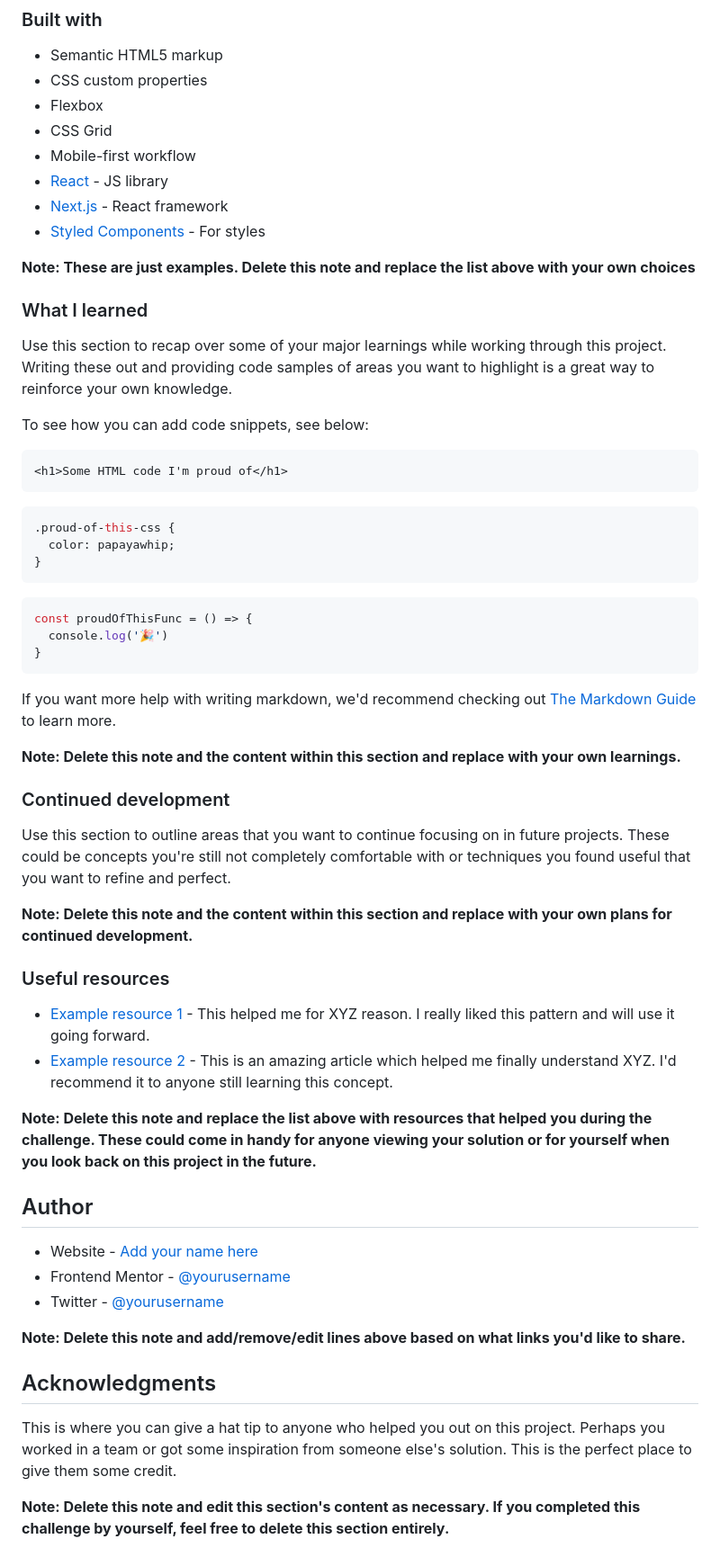
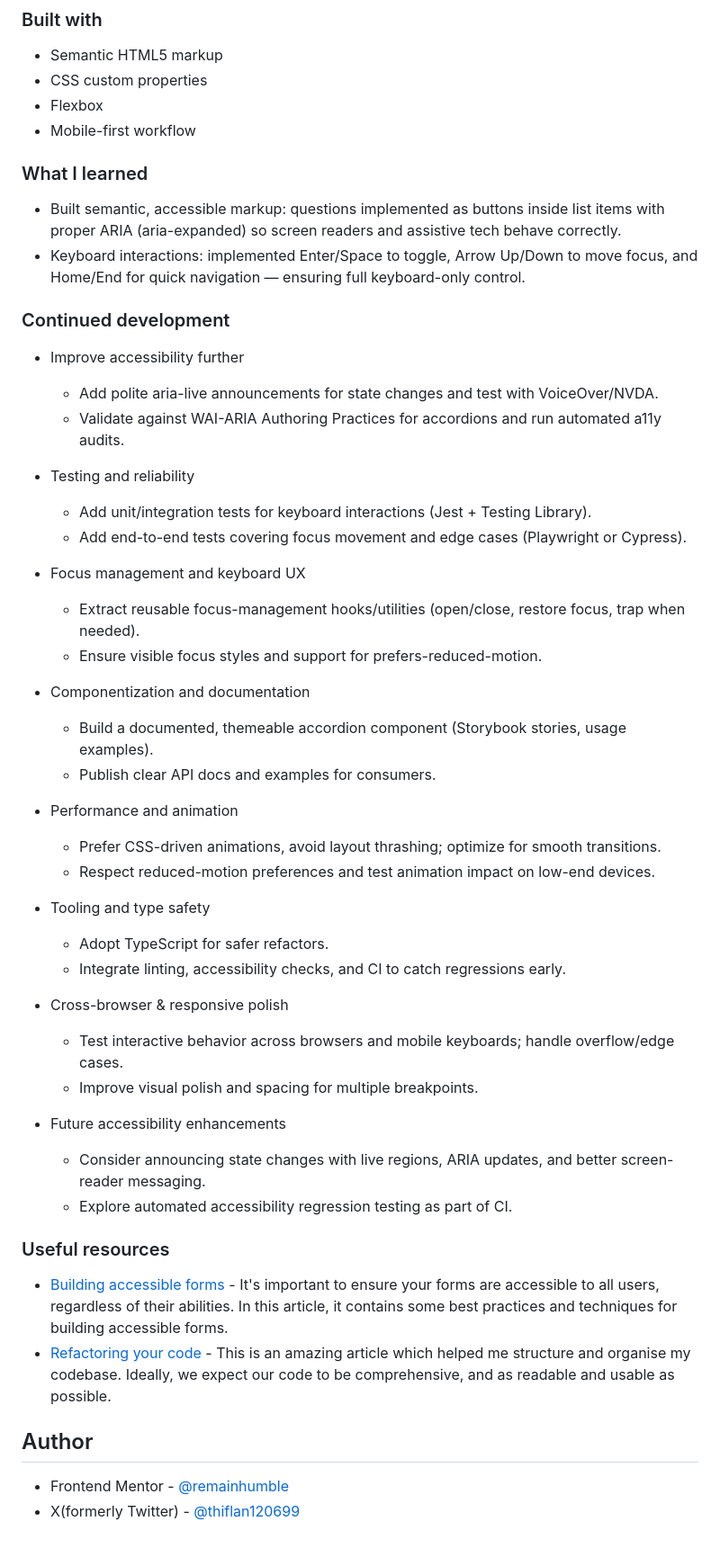
Before and after one commit to remainhumble/Accessible-Contact-Form, a Markdown page: README-template.md, the part around the change printed below. Shown: that part at 90% size. Drawn GitHub-style.

````diff
--- a/README-template.md
+++ b/README-template.md
@@ -57,61 +46,53 @@ Then crop/optimize/edit your image however you like, add it to your project, and
 - Semantic HTML5 markup
 - CSS custom properties
 - Flexbox
-- CSS Grid
 - Mobile-first workflow
-- [React](https://reactjs.org/) - JS library
-- [Next.js](https://nextjs.org/) - React framework
-- [Styled Components](https://styled-components.com/) - For styles
-
-**Note: These are just examples. Delete this note and replace the list above with your own choices**
 
 ### What I learned
 
-Use this section to recap over some of your major learnings while working through this project. Writing these out and providing code samples of areas you want to highlight is a great way to reinforce your own knowledge.
-
-To see how you can add code snippets, see below:
-
-```html
-<h1>Some HTML code I'm proud of</h1>
-```
-```css
-.proud-of-this-css {
-  color: papayawhip;
-}
-```
-```js
-const proudOfThisFunc = () => {
-  console.log('🎉')
-}
-```
-
-If you want more help with writing markdown, we'd recommend checking out [The Markdown Guide](https://www.markdownguide.org/) to learn more.
-
-**Note: Delete this note and the content within this section and replace with your own learnings.**
+- Built semantic, accessible markup: questions implemented as buttons inside list items with proper ARIA (aria-expanded) so screen readers and assistive tech behave correctly.
+- Keyboard interactions: implemented Enter/Space to toggle, Arrow Up/Down to move focus, and Home/End for quick navigation — ensuring full keyboard-only control.
 
 ### Continued development
 
-Use this section to outline areas that you want to continue focusing on in future projects. These could be concepts you're still not completely comfortable with or techniques you found useful that you want to refine and perfect.
+- Improve accessibility further
+  - Add polite aria-live announcements for state changes and test with VoiceOver/NVDA.
+  - Validate against WAI-ARIA Authoring Practices for accordions and run automated a11y audits.
 
-**Note: Delete this note and the content within this section and replace with your own plans for continued development.**
+- Testing and reliability
+  - Add unit/integration tests for keyboard interactions (Jest + Testing Library).
+  - Add end-to-end tests covering focus movement and edge cases (Playwright or Cypress).
+
+- Focus management and keyboard UX
+  - Extract reusable focus-management hooks/utilities (open/close, restore focus, trap when needed).
+  - Ensure visible focus styles and support for prefers-reduced-motion.
+
+- Componentization and documentation
+  - Build a documented, themeable accordion component (Storybook stories, usage examples).
+  - Publish clear API docs and examples for consumers.
+
+- Performance and animation
+  - Prefer CSS-driven animations, avoid layout thrashing; optimize for smooth transitions.
+  - Respect reduced-motion preferences and test animation impact on low-end devices.
+
+- Tooling and type safety
+  - Adopt TypeScript for safer refactors.
+  - Integrate linting, accessibility checks, and CI to catch regressions early.
+
+- Cross-browser & responsive polish
+  - Test interactive behavior across browsers and mobile keyboards; handle overflow/edge cases.
+  - Improve visual polish and spacing for multiple breakpoints.
+
+- Future accessibility enhancements
+  - Consider announcing state changes with live regions, ARIA updates, and better screen-reader messaging.
+  - Explore automated accessibility regression testing as part of CI.
 
 ### Useful resources
 
-- [Example resource 1](https://www.example.com) - This helped me for XYZ reason. I really liked this pattern and will use it going forward.
-- [Example resource 2](https://www.example.com) - This is an amazing article which helped me finally understand XYZ. I'd recommend it to anyone still learning this concept.
-
-**Note: Delete this note and replace the list above with resources that helped you during the challenge. These could come in handy for anyone viewing your solution or for yourself when you look back on this project in the future.**
+- [Building accessible forms](https://www.frontendmentor.io/learning-paths/introduction-to-web-accessibility-mXu-9PHVsd/article/6647781a20fb35b1b61abb54/read) - It's important to ensure your forms are accessible to all users, regardless of their abilities. In this article, it contains some best practices and techniques for building accessible forms.
+- [Refactoring your code](https://www.frontendmentor.io/learning-paths/javascript-fundamentals-oR7g6-mTZ-/article/660eb6a32f40450f917475d8/read) - This is an amazing article which helped me structure and organise my codebase. Ideally, we expect our code to be comprehensive, and as readable and usable as possible.
 
 ## Author
 
-- Website - [Add your name here](https://www.your-site.com)
-- Frontend Mentor - [@yourusername](https://www.frontendmentor.io/profile/yourusername)
-- Twitter - [@yourusername](https://www.twitter.com/yourusername)
-
-**Note: Delete this note and add/remove/edit lines above based on what links you'd like to share.**
-
-## Acknowledgments
-
-This is where you can give a hat tip to anyone who helped you out on this project. Perhaps you worked in a team or got some inspiration from someone else's solution. This is the perfect place to give them some credit.
-
-**Note: Delete this note and edit this section's content as necessary. If you completed this challenge by yourself, feel free to delete this section entirely.**
+- Frontend Mentor - [@remainhumble](https://www.frontendmentor.io/profile/remainhumble)
+- X(formerly Twitter) - [@thiflan120699](https://x.com/thiflan120699)
````
Also changed, not shown: other parts of README-template.md (+6 -17 lines), desktop-view.png (added), mobile-view.png (added), 2 other files.
